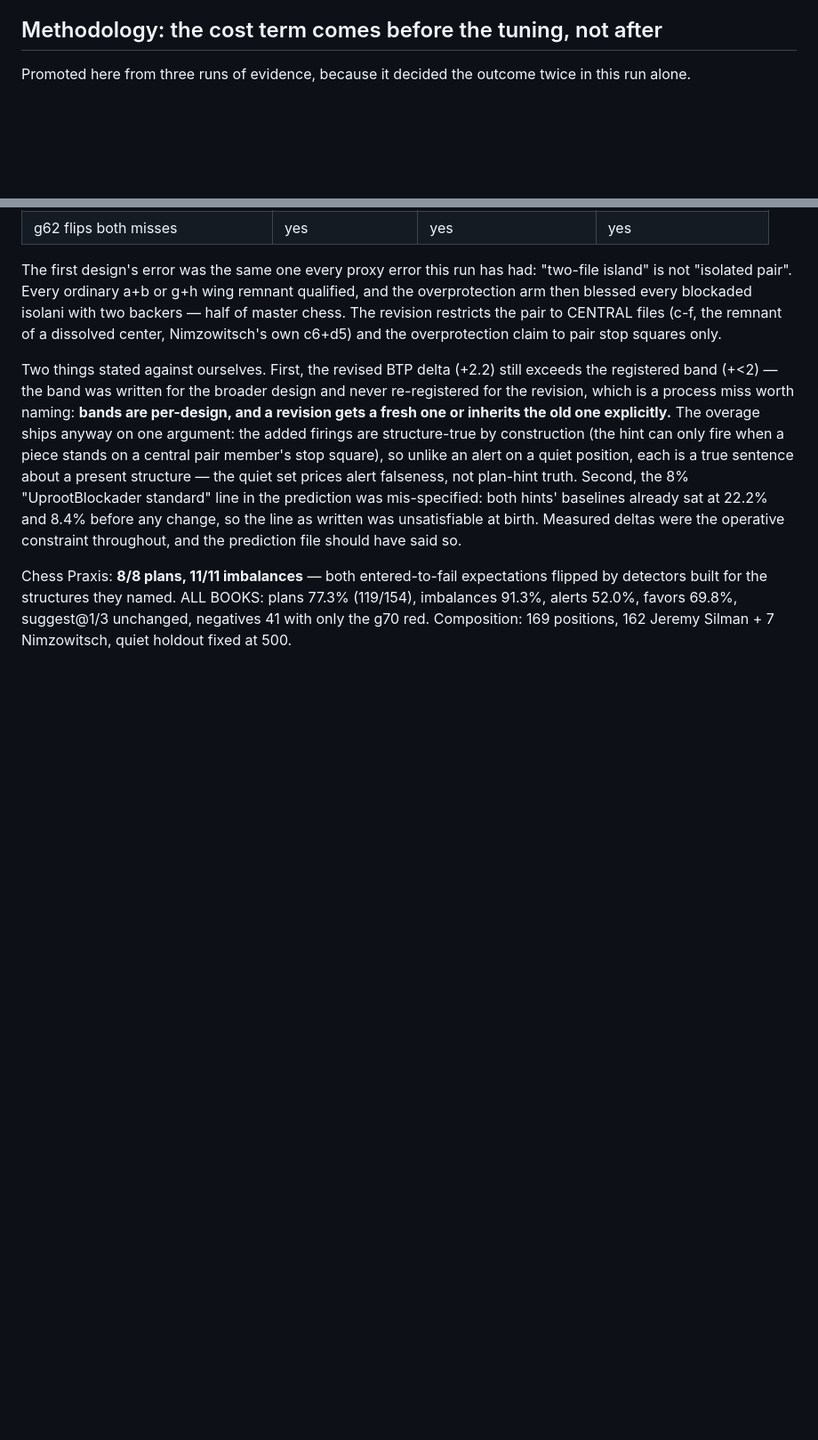
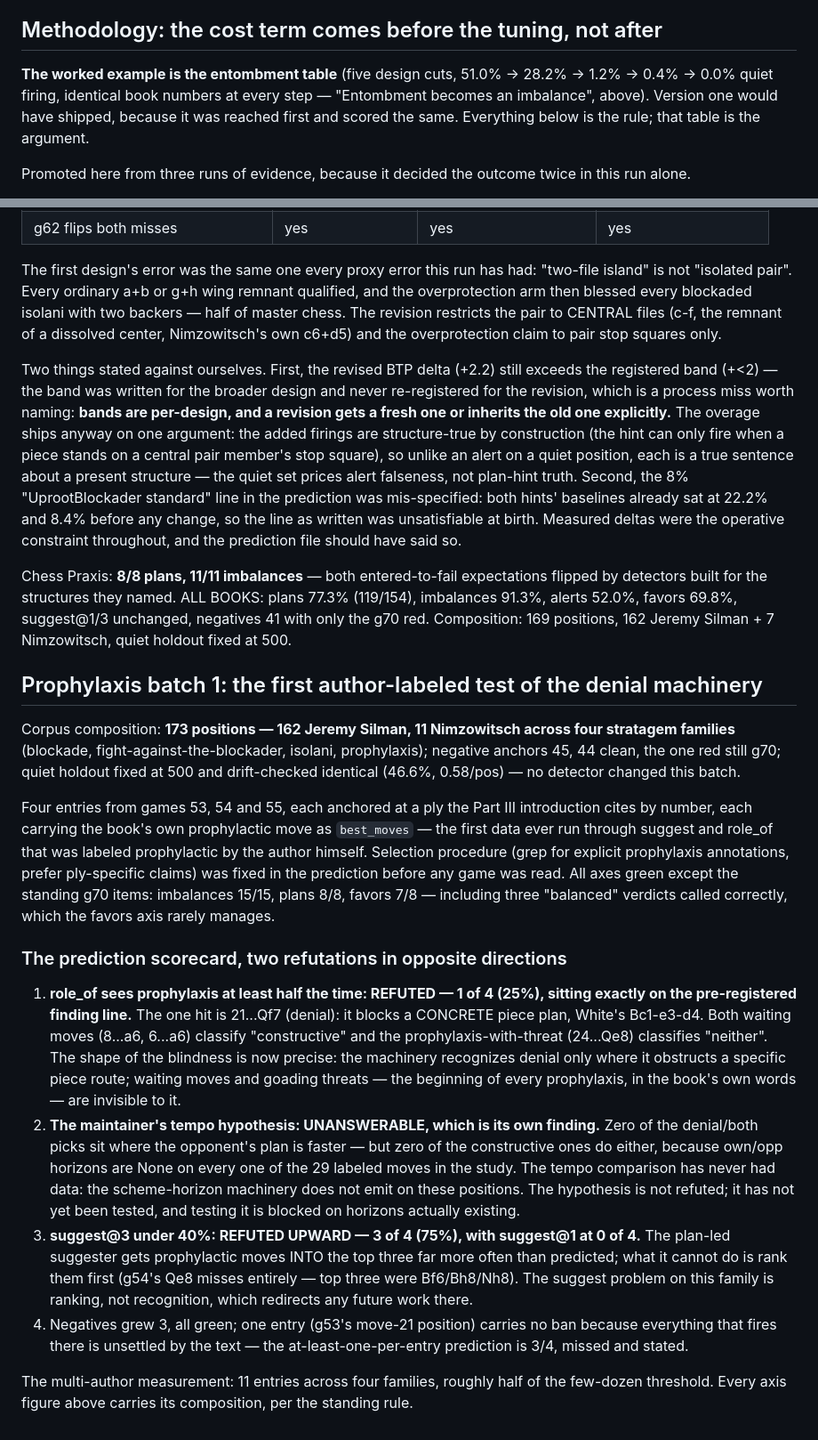
Before and after one commit to avienu/kibitz, a Markdown page: docs/VALIDATION.md, 2 parts joined by grey strips. Shown at 89% size. Drawn GitHub-style; blank space fills up the shorter version.

Commit message:
docs(validation): prophylaxis batch 1 — the denial machinery meets labeled data
Four entries from games 53-55, each anchored at a ply the book's Part
III introduction cites by number, each carrying the author's own
prophylactic move as best_moves. Two predictions refuted in opposite
directions and an instrument gap exposed: role_of recognizes denial
only where it obstructs a concrete piece route (1 of 4 — waiting moves
read as constructive, prophylaxis-with-threat as nothing), while
suggest@3 lands 3 of 4 prophylactic moves in the top three against a
predicted ceiling of 40% — the suggest problem on this family is
ranking, not recognition. The maintainer's tempo hypothesis remains
untested rather than refuted: own/opp horizons are None on all 29
labeled moves, so the comparison it needs has never had data.

Also promotes the entombment cost-term table to the methodology
section's worked example, per coordinator feedback. Composition: 173
positions, 162 Jeremy Silman + 11 Nimzowitsch across four families;
negatives 45 (44 clean); quiet holdout drift-checked identical.

Co-Authored-By: Claude Fable 5 <noreply@anthropic.com>

```diff
--- a/docs/VALIDATION.md
+++ b/docs/VALIDATION.md
@@ -1409,6 +1409,13 @@ first run.
 
 ## Methodology: the cost term comes before the tuning, not after
 
+**The worked example is the entombment table** (five design cuts,
+51.0% → 28.2% → 1.2% → 0.4% → 0.0% quiet firing, identical book
+numbers at every step — "Entombment becomes an imbalance", above).
+Version one would have shipped, because it was reached first and
+scored the same. Everything below is the rule; that table is the
+argument.
+
 Promoted here from three runs of evidence, because it decided the
 outcome twice in this run alone.
 
@@ -1940,3 +1947,56 @@ ALL BOOKS: plans 77.3% (119/154), imbalances 91.3%, alerts 52.0%,
 favors 69.8%, suggest@1/3 unchanged, negatives 41 with only the g70
 red. Composition: 169 positions, 162 Jeremy Silman + 7 Nimzowitsch,
 quiet holdout fixed at 500.
+
+## Prophylaxis batch 1: the first author-labeled test of the denial machinery
+
+Corpus composition: **173 positions — 162 Jeremy Silman, 11 Nimzowitsch
+across four stratagem families** (blockade, fight-against-the-blockader,
+isolani, prophylaxis); negative anchors 45, 44 clean, the one red still
+g70; quiet holdout fixed at 500 and drift-checked identical (46.6%,
+0.58/pos) — no detector changed this batch.
+
+Four entries from games 53, 54 and 55, each anchored at a ply the Part
+III introduction cites by number, each carrying the book's own
+prophylactic move as `best_moves` — the first data ever run through
+suggest and role_of that was labeled prophylactic by the author
+himself. Selection procedure (grep for explicit prophylaxis
+annotations, prefer ply-specific claims) was fixed in the prediction
+before any game was read. All axes green except the standing g70
+items: imbalances 15/15, plans 8/8, favors 7/8 — including three
+"balanced" verdicts called correctly, which the favors axis rarely
+manages.
+
+### The prediction scorecard, two refutations in opposite directions
+
+1. **role_of sees prophylaxis at least half the time: REFUTED — 1 of 4
+   (25%), sitting exactly on the pre-registered finding line.** The one
+   hit is 21...Qf7 (denial): it blocks a CONCRETE piece plan, White's
+   Bc1-e3-d4. Both waiting moves (8...a6, 6...a6) classify
+   "constructive" and the prophylaxis-with-threat (24...Qe8) classifies
+   "neither". The shape of the blindness is now precise: the machinery
+   recognizes denial only where it obstructs a specific piece route;
+   waiting moves and goading threats — the beginning of every
+   prophylaxis, in the book's own words — are invisible to it.
+2. **The maintainer's tempo hypothesis: UNANSWERABLE, which is its own
+   finding.** Zero of the denial/both picks sit where the opponent's
+   plan is faster — but zero of the constructive ones do either,
+   because own/opp horizons are None on every one of the 29 labeled
+   moves in the study. The tempo comparison has never had data: the
+   scheme-horizon machinery does not emit on these positions. The
+   hypothesis is not refuted; it has not yet been tested, and testing
+   it is blocked on horizons actually existing.
+3. **suggest@3 under 40%: REFUTED UPWARD — 3 of 4 (75%), with
+   suggest@1 at 0 of 4.** The plan-led suggester gets prophylactic
+   moves INTO the top three far more often than predicted; what it
+   cannot do is rank them first (g54's Qe8 misses entirely — top three
+   were Bf6/Bh8/Nh8). The suggest problem on this family is ranking,
+   not recognition, which redirects any future work there.
+4. Negatives grew 3, all green; one entry (g53's move-21 position)
+   carries no ban because everything that fires there is unsettled by
+   the text — the at-least-one-per-entry prediction is 3/4, missed and
+   stated.
+
+The multi-author measurement: 11 entries across four families,
+roughly half of the few-dozen threshold. Every axis figure above
+carries its composition, per the standing rule.
```
